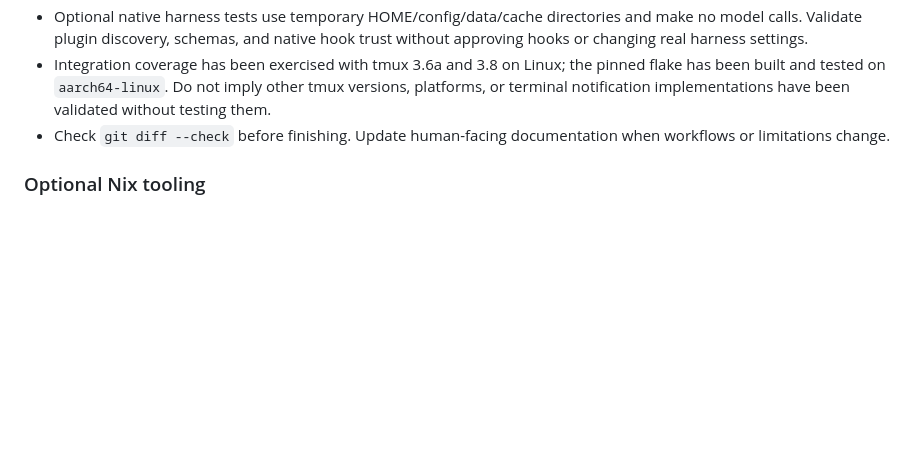
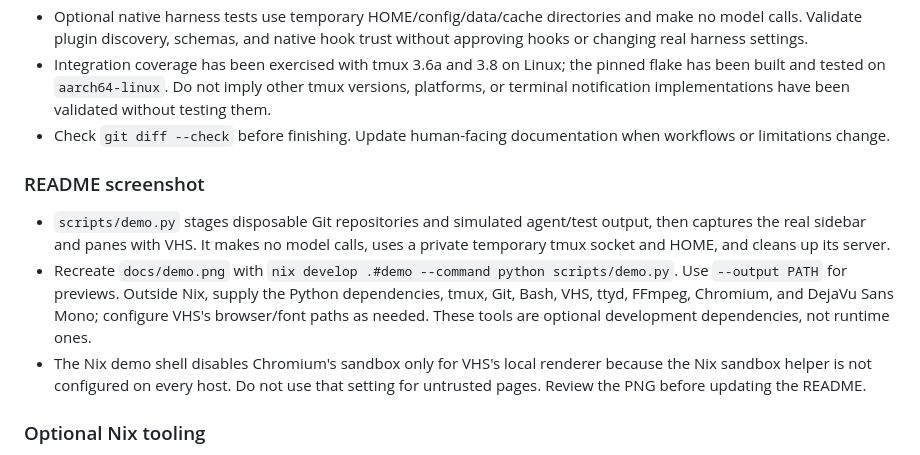
Before and after one commit to micha/workmux, a Markdown page: AGENTS.md, the part around the change. Rendered like a GitHub page; blank space fills up the shorter version.

```diff
--- a/AGENTS.md
+++ b/AGENTS.md
@@ -133,6 +133,20 @@ python3 -m pip install -e .
 - Check `git diff --check` before finishing. Update human-facing documentation
   when workflows or limitations change.
 
+### README screenshot
+
+- `scripts/demo.py` stages disposable Git repositories and simulated agent/test
+  output, then captures the real sidebar and panes with VHS. It makes no model
+  calls, uses a private temporary tmux socket and HOME, and cleans up its server.
+- Recreate `docs/demo.png` with
+  `nix develop .#demo --command python scripts/demo.py`. Use `--output PATH` for
+  previews. Outside Nix, supply the Python dependencies, tmux, Git, Bash, VHS,
+  ttyd, FFmpeg, Chromium, and DejaVu Sans Mono; configure VHS's browser/font paths
+  as needed. These tools are optional development dependencies, not runtime ones.
+- The Nix demo shell disables Chromium's sandbox only for VHS's local renderer
+  because the Nix sandbox helper is not configured on every host. Do not use that
+  setting for untrusted pages. Review the PNG before updating the README.
+
 ### Optional Nix tooling
 
 - `flake.nix` exposes the application, development shell, and checks for
```
Also changed, not shown: README.md (+4 -0 lines), docs/demo.png (added), 3 other files.
